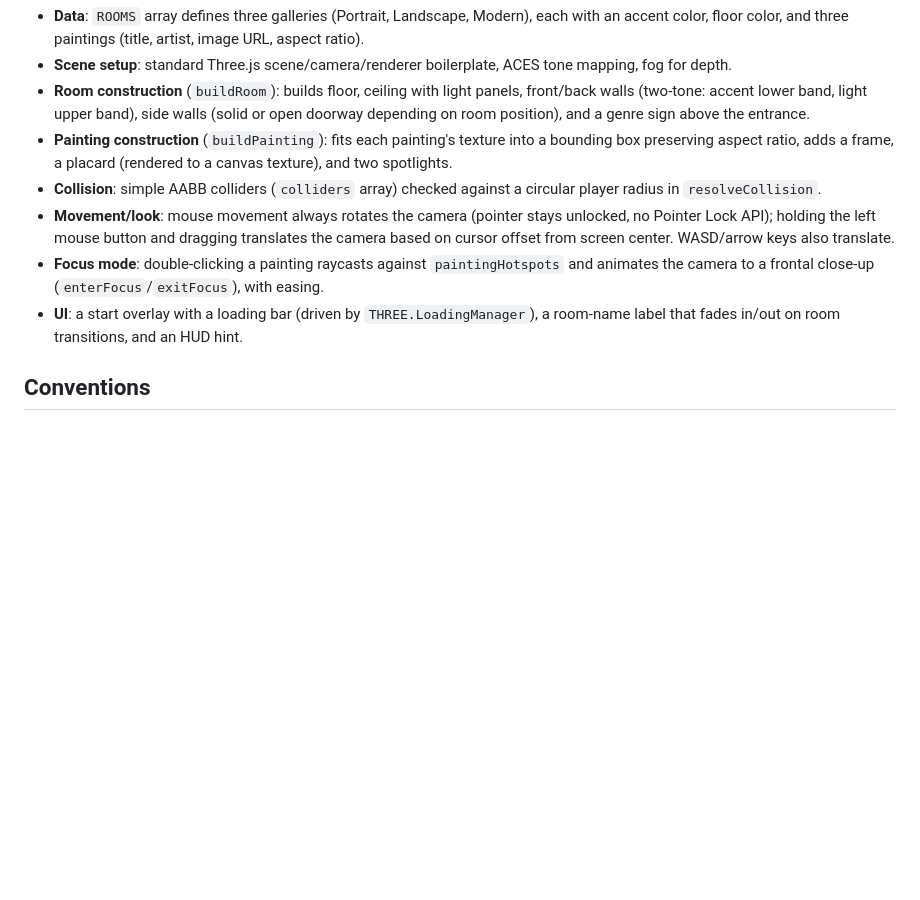
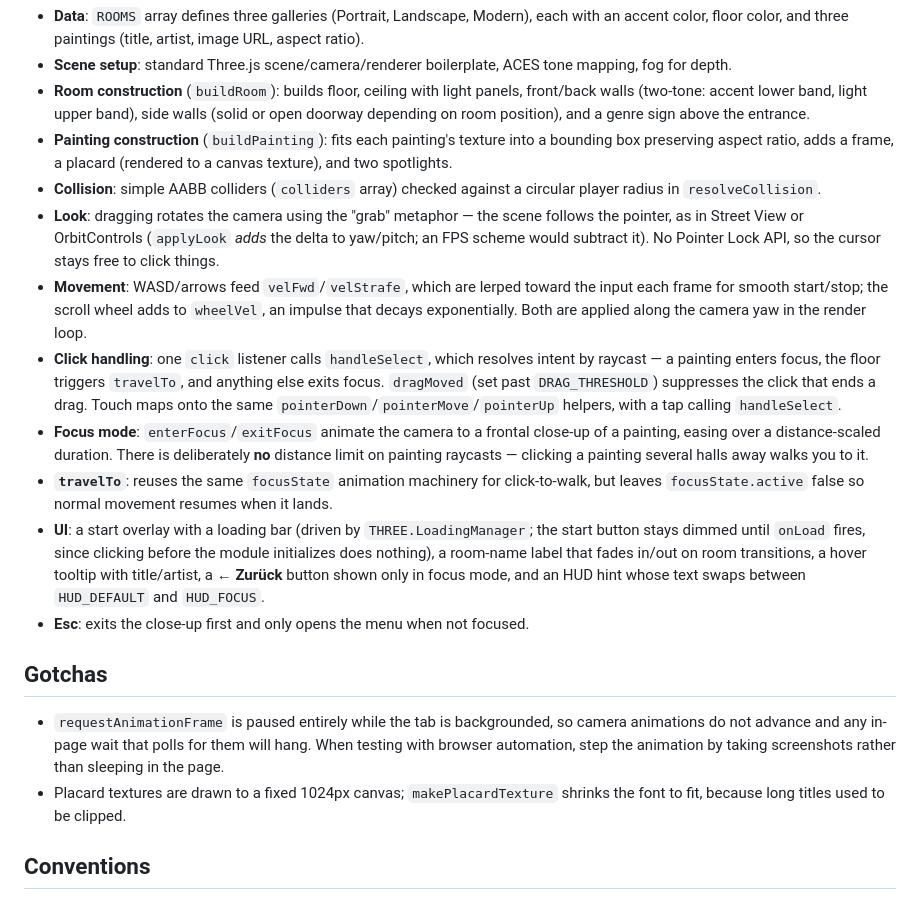
Before and after one commit to HelmutQualtinger/Museum3d, a Markdown page: CLAUDE.md, the part around the change. Drawn GitHub-style; blank space fills up the shorter version.

```diff
--- a/CLAUDE.md
+++ b/CLAUDE.md
@@ -13,9 +13,18 @@ A walkable 3D art museum rendered entirely client-side with Three.js. The whole
 - **Room construction** (`buildRoom`): builds floor, ceiling with light panels, front/back walls (two-tone: accent lower band, light upper band), side walls (solid or open doorway depending on room position), and a genre sign above the entrance.
 - **Painting construction** (`buildPainting`): fits each painting's texture into a bounding box preserving aspect ratio, adds a frame, a placard (rendered to a canvas texture), and two spotlights.
 - **Collision**: simple AABB colliders (`colliders` array) checked against a circular player radius in `resolveCollision`.
-- **Movement/look**: mouse movement always rotates the camera (pointer stays unlocked, no Pointer Lock API); holding the left mouse button and dragging translates the camera based on cursor offset from screen center. WASD/arrow keys also translate.
-- **Focus mode**: double-clicking a painting raycasts against `paintingHotspots` and animates the camera to a frontal close-up (`enterFocus`/`exitFocus`), with easing.
-- **UI**: a start overlay with a loading bar (driven by `THREE.LoadingManager`), a room-name label that fades in/out on room transitions, and an HUD hint.
+- **Look**: dragging rotates the camera using the "grab" metaphor — the scene follows the pointer, as in Street View or OrbitControls (`applyLook` *adds* the delta to yaw/pitch; an FPS scheme would subtract it). No Pointer Lock API, so the cursor stays free to click things.
+- **Movement**: WASD/arrows feed `velFwd`/`velStrafe`, which are lerped toward the input each frame for smooth start/stop; the scroll wheel adds to `wheelVel`, an impulse that decays exponentially. Both are applied along the camera yaw in the render loop.
+- **Click handling**: one `click` listener calls `handleSelect`, which resolves intent by raycast — a painting enters focus, the floor triggers `travelTo`, and anything else exits focus. `dragMoved` (set past `DRAG_THRESHOLD`) suppresses the click that ends a drag. Touch maps onto the same `pointerDown`/`pointerMove`/`pointerUp` helpers, with a tap calling `handleSelect`.
+- **Focus mode**: `enterFocus`/`exitFocus` animate the camera to a frontal close-up of a painting, easing over a distance-scaled duration. There is deliberately **no** distance limit on painting raycasts — clicking a painting several halls away walks you to it.
+- **`travelTo`**: reuses the same `focusState` animation machinery for click-to-walk, but leaves `focusState.active` false so normal movement resumes when it lands.
+- **UI**: a start overlay with a loading bar (driven by `THREE.LoadingManager`; the start button stays dimmed until `onLoad` fires, since clicking before the module initializes does nothing), a room-name label that fades in/out on room transitions, a hover tooltip with title/artist, a **← Zurück** button shown only in focus mode, and an HUD hint whose text swaps between `HUD_DEFAULT` and `HUD_FOCUS`.
+- **Esc**: exits the close-up first and only opens the menu when not focused.
+
+## Gotchas
+
+- `requestAnimationFrame` is paused entirely while the tab is backgrounded, so camera animations do not advance and any in-page wait that polls for them will hang. When testing with browser automation, step the animation by taking screenshots rather than sleeping in the page.
+- Placard textures are drawn to a fixed 1024px canvas; `makePlacardTexture` shrinks the font to fit, because long titles used to be clipped.
 
 ## Conventions
 
```
Also changed, not shown: README.md (+11 -7 lines), docs/screenshot.jpg (added), 1 other file.
